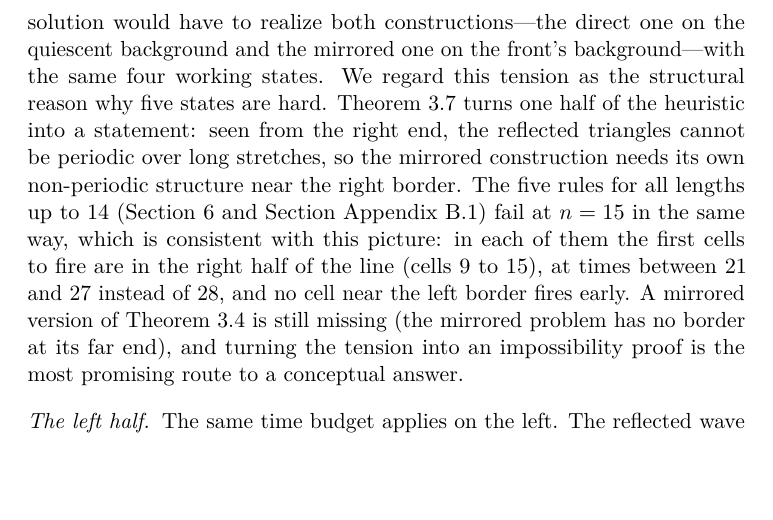
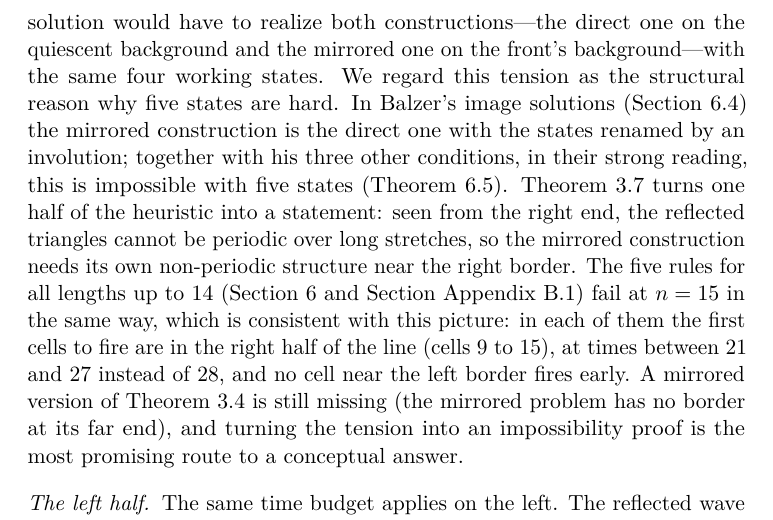
Before and after one commit to giamkiakeng/proj1, a LaTeX paper (fssp5/paper/main.tex, which reads fssp5/paper/sections/discussion.tex): part of page 36 of 60, cut so that both start at the same text, the shorter picture padded with empty space. Compiled offline with pdfLaTeX.

Commit message:
Discussion: relate Balzer's image solutions to the mirrored construction
Co-Authored-By: Claude Opus 5.5 <noreply@anthropic.com>
Claude-Session: https://claude.ai/code/session_01Fzbr6KXixDS4moLXGGMjPM

```diff
--- a/fssp5/paper/sections/discussion.tex
+++ b/fssp5/paper/sections/discussion.tex
@@ -47,7 +47,11 @@ background left behind the front instead of on quiescent cells. A
 five-state solution would have to realize both constructions---the direct
 one on the quiescent background and the mirrored one on the front's
 background---with the same four working states. We regard this tension as
-the structural reason why five states are hard. \Cref{rem:right} turns one
+the structural reason why five states are hard. In Balzer's image solutions
+(\cref{sec:balzer}) the mirrored construction is the direct one with the
+states renamed by an involution; together with his three other conditions,
+in their strong reading, this is impossible with five states
+(\cref{prop:balzer}). \Cref{rem:right} turns one
 half of the heuristic into a statement: seen from the right end, the
 reflected triangles cannot be periodic over long stretches, so the mirrored
 construction needs its own non-periodic structure near the right border. The
```
Also changed, not shown: fssp5/paper/fssp5_manuscript.pdf, fssp5/paper/main.pdf, 3 other files.
